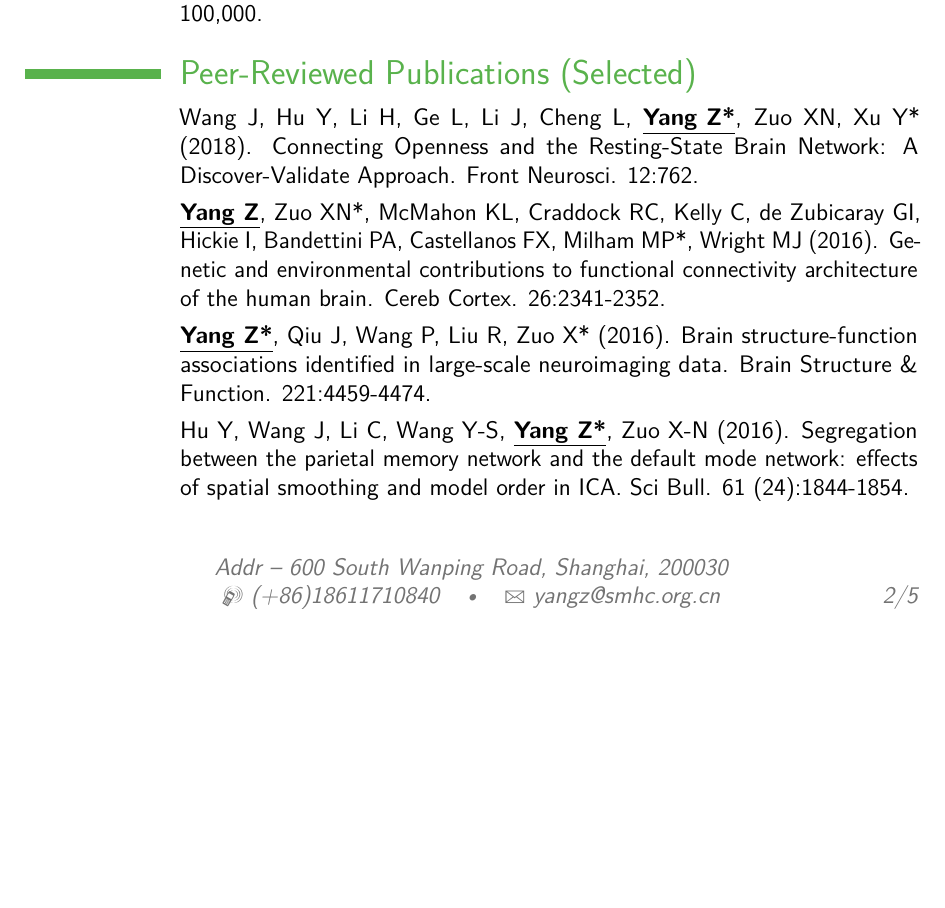
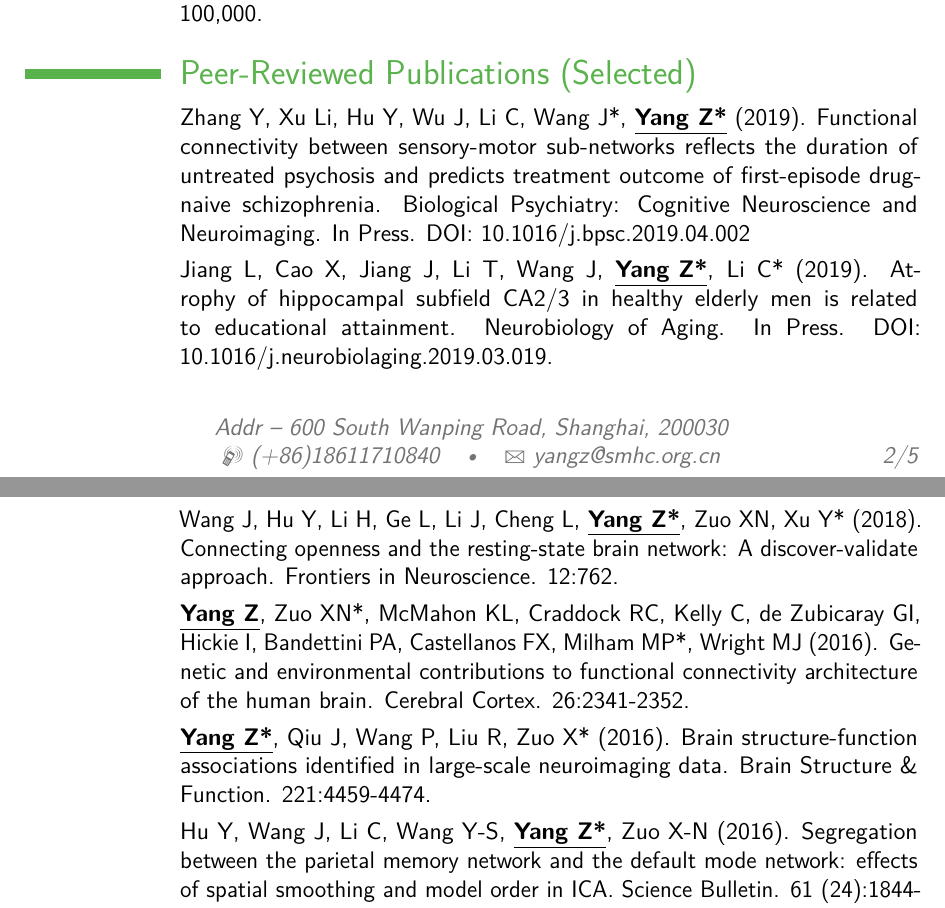
Before and after one commit to yangzhi-psy/myCV, a LaTeX CV (main.tex): part of page 2 of 5 before the commit and two parts of pages 2 and 3 of 5 after it, the two joined at a grey line, cut so that both start at the same text, the shorter picture padded with empty space. Compiled offline with pdfLaTeX.

Commit message:
update: add zhang and hu's papers, research interests, and teaching

```diff
--- a/main.tex
+++ b/main.tex
@@ -110,13 +115,19 @@
 %----------------------------------------------------------------------------------------
 
 \section{Peer-Reviewed Publications (Selected)}
-\cvitem{}{Wang J, Hu Y, Li H, Ge L, Li J, Cheng L, \textbf{\underline{Yang Z*}}, Zuo XN, Xu Y* (2018). Connecting Openness and the Resting-State Brain Network: A Discover-Validate Approach. Front Neurosci. 12:762.}
+\cvitem{}{Zhang Y, Xu Li, Hu Y, Wu J, Li C, Wang J*, \textbf{\underline{Yang Z*}} (2019). Functional connectivity between sensory-motor sub-networks reflects the duration of untreated psychosis and predicts treatment outcome of first-episode drug-naive schizophrenia. Biological Psychiatry: Cognitive Neuroscience and Neuroimaging. In Press. DOI: 10.1016/j.bpsc.2019.04.002}
 
-\cvitem{}{\textbf{\underline{Yang Z}}, Zuo XN*, McMahon KL, Craddock RC, Kelly C, de Zubicaray GI, Hickie I, Bandettini PA, Castellanos FX, Milham MP*, Wright MJ (2016). Genetic and environmental contributions to functional connectivity architecture of the human brain. Cereb Cortex. 26:2341-2352.}
+\cvitem{}{Jiang L, Cao X, Jiang J, Li T, Wang J, {\underline{\textbf{Yang Z*}}}, Li C* (2019). Atrophy of hippocampal subfield CA2/3 in healthy elderly men is related to educational attainment. Neurobiology of Aging. In Press. DOI: 10.1016/j.neurobiolaging.2019.03.019.}
+
+\cvitem{}{Hu Y, Du W, Zhang Y, Li N, Han Y*, \textbf{\underline{Yang Z*}} (2019). Loss of parietal memory network integrity in Alzheimer's disease. Frontiers in Aging Neuroscience. 11:67.}
+
+\cvitem{}{Wang J, Hu Y, Li H, Ge L, Li J, Cheng L, \textbf{\underline{Yang Z*}}, Zuo XN, Xu Y* (2018). Connecting openness and the resting-state brain network: A discover-validate approach. Frontiers in Neuroscience. 12:762.}
+
+\cvitem{}{\textbf{\underline{Yang Z}}, Zuo XN*, McMahon KL, Craddock RC, Kelly C, de Zubicaray GI, Hickie I, Bandettini PA, Castellanos FX, Milham MP*, Wright MJ (2016). Genetic and environmental contributions to functional connectivity architecture of the human brain. Cerebral Cortex. 26:2341-2352.}
 
 \cvitem{}{\textbf{\underline{Yang Z*}}, Qiu J, Wang P, Liu R, Zuo X* (2016). Brain structure-function associations identified in large-scale neuroimaging data. Brain Structure \& Function. 221:4459-4474.}
 
-\cvitem{}{Hu Y, Wang J, Li C, Wang Y-S, \textbf{\underline{Yang Z*}}, Zuo X-N (2016). Segregation between the parietal memory network and the default mode network: effects of spatial smoothing and model order in ICA. Sci Bull. 61 (24):1844-1854.}
+\cvitem{}{Hu Y, Wang J, Li C, Wang Y-S, \textbf{\underline{Yang Z*}}, Zuo X-N (2016). Segregation between the parietal memory network and the default mode network: effects of spatial smoothing and model order in ICA. Science Bulletin. 61 (24):1844-1854.}
 
 \cvitem{}{\textbf{\underline{Yang Z*}}, Huang Z, Gonzalez-Castillo J, Dai R, Northoff G, Bandettini P (2014). Using fMRI to decode true thoughts independent of intention to conceal. NeuroImage 99, 80-92.}
 
```
Also changed, not shown: main.tex (17 more changed lines).
